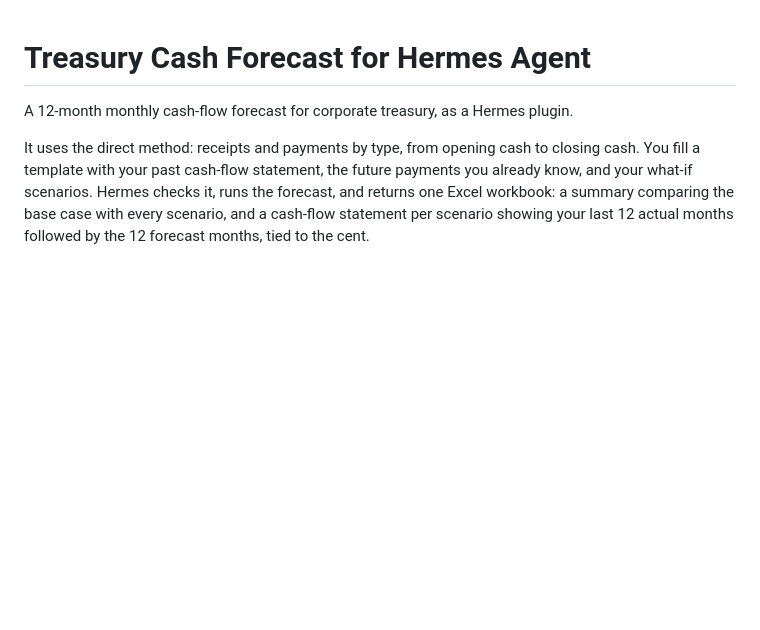
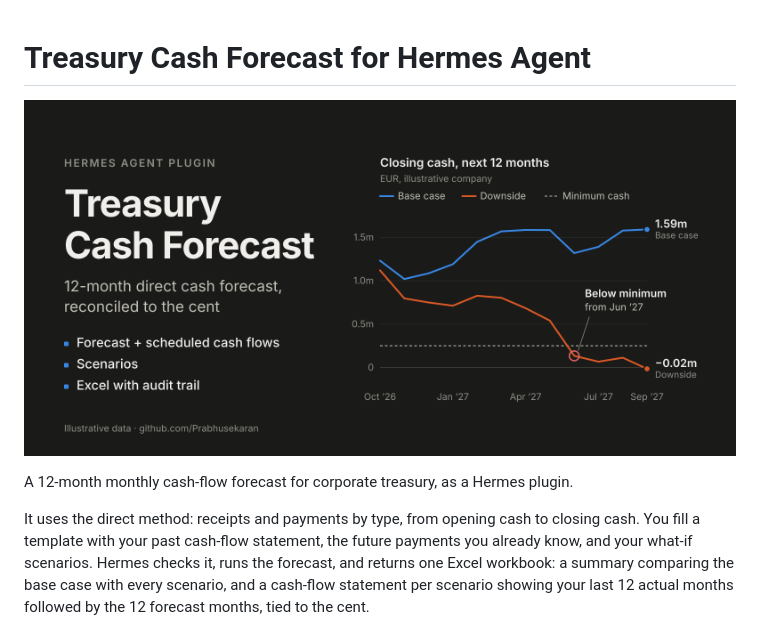
Before and after one commit to Prabhusekaran/hermes-treasury-cash-forecast, a Markdown page: README.md, the part around the change. Rendered like a GitHub page; pictures changed too: docs/cover.png (added); blank space fills up the shorter version.

Commit message:
Add catalog cover image
Closing cash for the example company, base case against downside, drawn
from the plugin's own output. Shown at the top of the README.

Co-Authored-By: Claude Fable 5.1 <noreply@anthropic.com>
Claude-Session: https://claude.ai/code/session_01UK19s4mmtEmeacm1fFWJ2T

```diff
--- a/README.md
+++ b/README.md
@@ -1,4 +1,6 @@
 # Treasury Cash Forecast for Hermes Agent
+
+![Treasury Cash Forecast: closing cash for the next 12 months, base case against downside, with the minimum cash line](docs/cover.png)
 
 A 12-month monthly cash-flow forecast for corporate treasury, as a Hermes plugin.
 
```
